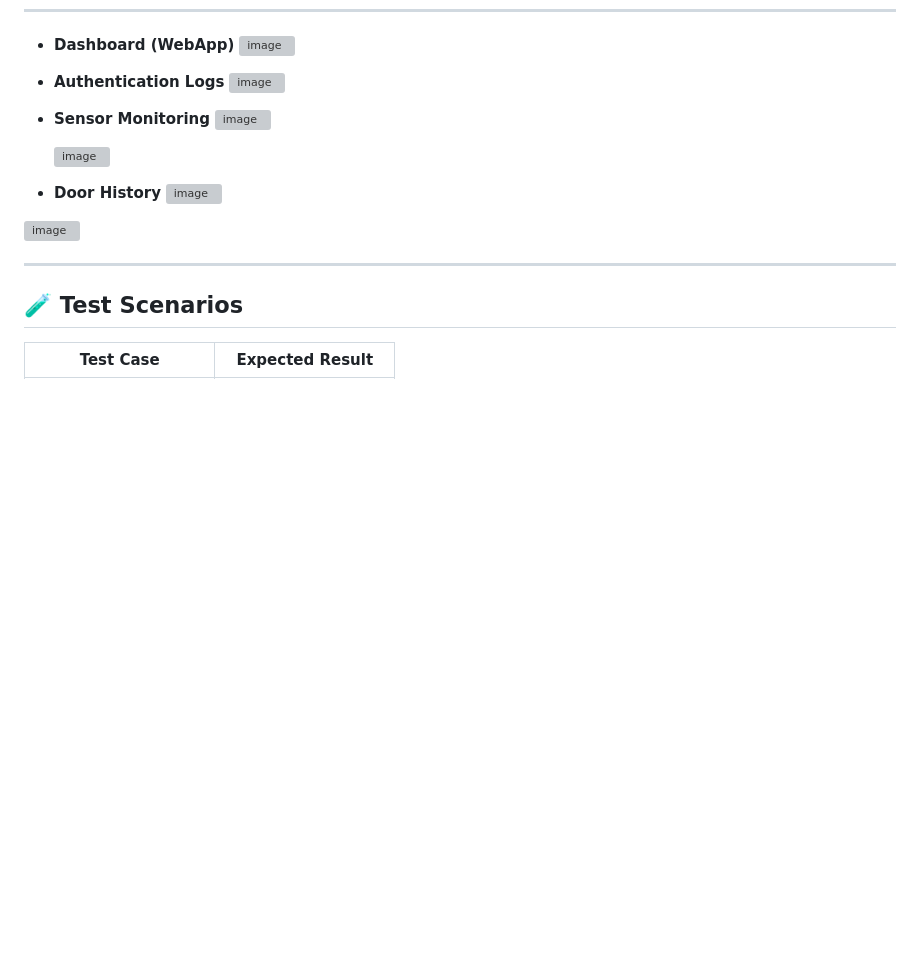
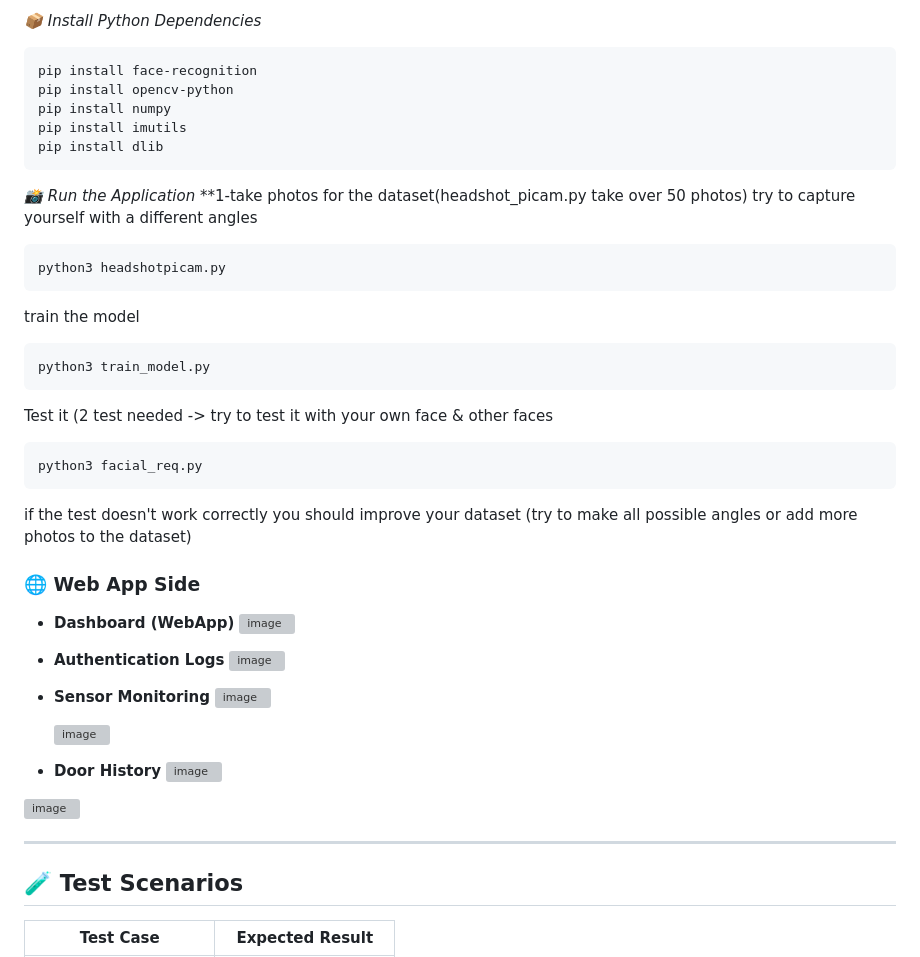
Before and after one commit to DkhiliFares/SecureAccess, a Markdown page: README.md, the part around one of its changes. Rendered like a GitHub page; blank space fills up the shorter version; grey boxes are pictures that could not be loaded.

````diff
--- a/README.md
+++ b/README.md
@@ -57,3 +119,31 @@
+*📦 Install Python Dependencies*
+
+```bash
+pip install face-recognition
+pip install opencv-python
+pip install numpy
+pip install imutils
+pip install dlib
+```
+
+*📸 Run the Application*
+**1-take photos for the dataset(headshot_picam.py take over 50 photos)
+try to capture yourself with a different angles
+```bash
+python3 headshotpicam.py
+```
+train the model
+```bash
+python3 train_model.py
+```
+Test it (2 test needed -> try to test it with your own face & other faces
+```bash
+python3 facial_req.py
+```
+if the test doesn't work correctly you should improve your dataset (try to make all possible angles or add more photos to the dataset)
+
+
+### 🌐 Web App Side
 * **Dashboard (WebApp)**
 ![image](https://github.com/user-attachments/assets/c7351453-b5cd-41e2-9a0a-e5932e590c04)
 
````
Also changed, not shown: other parts of README.md (+62 -0 lines).
